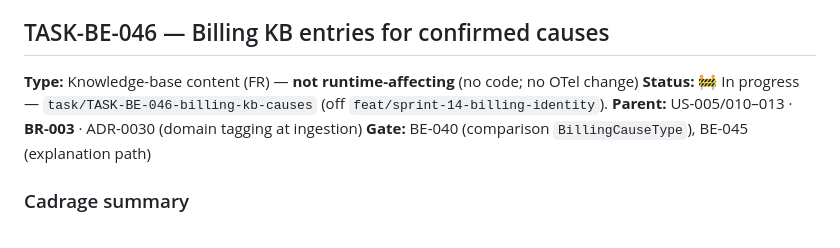
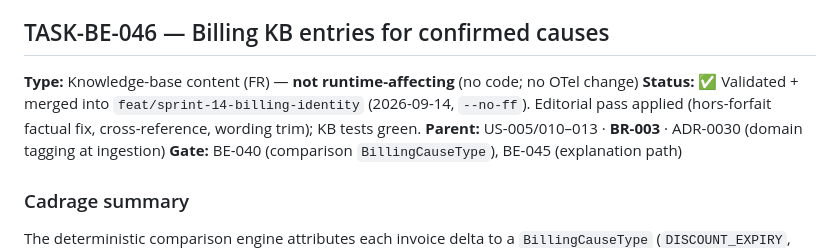
Before and after one commit to tgrimaud/V2V, a Markdown page: product-backlog/tasks/billing-tasks.md, the part around the change. GitHub-like rendering.

Commit message:
docs(TASK-BE-046): record validation + merge in backlog
Co-authored-by: Cursor <cursoragent@cursor.com>

```diff
--- a/product-backlog/tasks/billing-tasks.md
+++ b/product-backlog/tasks/billing-tasks.md
@@ -323,7 +323,7 @@ escalation + mandatory OTel slice + sub-tasks in the cadrage doc).
 ## TASK-BE-046 — Billing KB entries for confirmed causes
 
 **Type:** Knowledge-base content (FR) — **not runtime-affecting** (no code; no OTel change)
-**Status:** 🚧 In progress — `task/TASK-BE-046-billing-kb-causes` (off `feat/sprint-14-billing-identity`).
+**Status:** ✅ Validated + merged into `feat/sprint-14-billing-identity` (2026-09-14, `--no-ff`). Editorial pass applied (hors-forfait factual fix, cross-reference, wording trim); KB tests green.
 **Parent:** US-005/010–013 · **BR-003** · ADR-0030 (domain tagging at ingestion)
 **Gate:** BE-040 (comparison `BillingCauseType`), BE-045 (explanation path)
 
```
